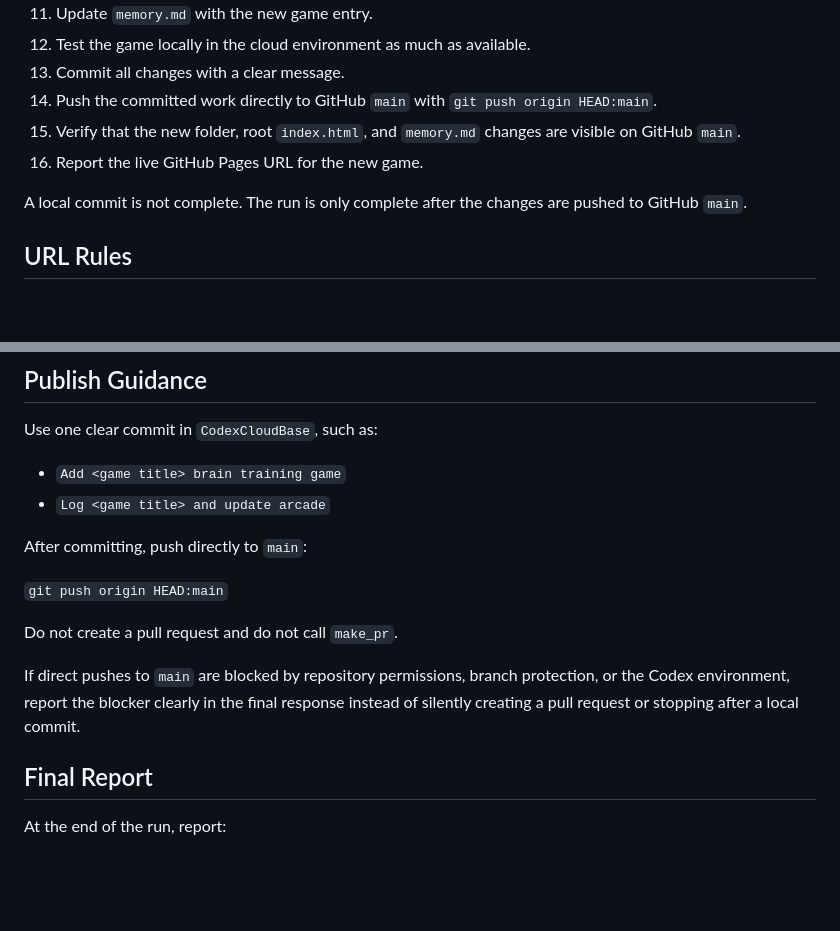
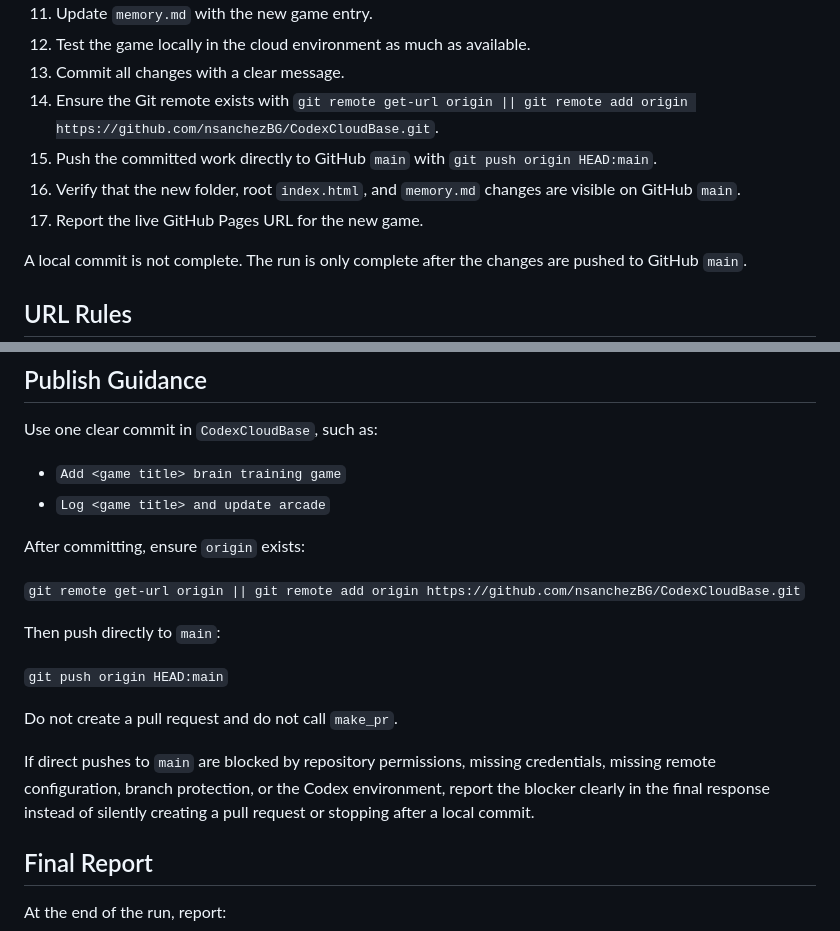
Before and after one commit to nsanchezBG/CodexCloudBase, a Markdown page: instructions.md, 2 parts joined by grey strips. GitHub-like rendering; blank space fills up the shorter version.

Commit message:
Require origin remote before daily push

```diff
--- a/instructions.md
+++ b/instructions.md
@@ -39,9 +39,10 @@ GitHub Pages should be enabled once for this repository from branch `main`, fold
 11. Update `memory.md` with the new game entry.
 12. Test the game locally in the cloud environment as much as available.
 13. Commit all changes with a clear message.
-14. Push the committed work directly to GitHub `main` with `git push origin HEAD:main`.
-15. Verify that the new folder, root `index.html`, and `memory.md` changes are visible on GitHub `main`.
-16. Report the live GitHub Pages URL for the new game.
+14. Ensure the Git remote exists with `git remote get-url origin || git remote add origin https://github.com/nsanchezBG/CodexCloudBase.git`.
+15. Push the committed work directly to GitHub `main` with `git push origin HEAD:main`.
+16. Verify that the new folder, root `index.html`, and `memory.md` changes are visible on GitHub `main`.
+17. Report the live GitHub Pages URL for the new game.
 
 A local commit is not complete. The run is only complete after the changes are pushed to GitHub `main`.
 
@@ -202,13 +203,17 @@ Use one clear commit in `CodexCloudBase`, such as:
 - `Add <game title> brain training game`
 - `Log <game title> and update arcade`
 
-After committing, push directly to `main`:
+After committing, ensure `origin` exists:
+
+`git remote get-url origin || git remote add origin https://github.com/nsanchezBG/CodexCloudBase.git`
+
+Then push directly to `main`:
 
 `git push origin HEAD:main`
 
 Do not create a pull request and do not call `make_pr`.
 
-If direct pushes to `main` are blocked by repository permissions, branch protection, or the Codex environment, report the blocker clearly in the final response instead of silently creating a pull request or stopping after a local commit.
+If direct pushes to `main` are blocked by repository permissions, missing credentials, missing remote configuration, branch protection, or the Codex environment, report the blocker clearly in the final response instead of silently creating a pull request or stopping after a local commit.
 
 ## Final Report
 
```
